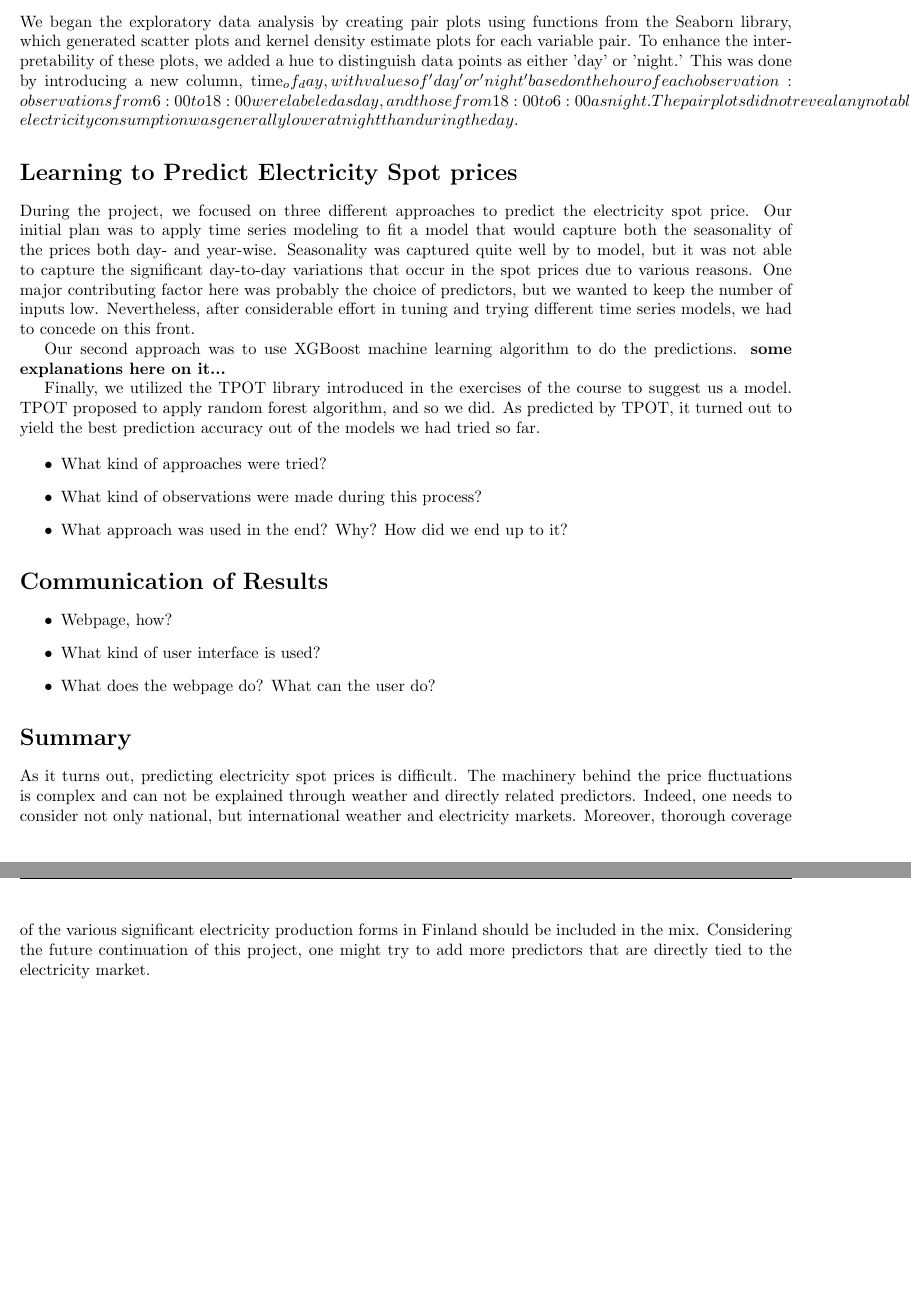
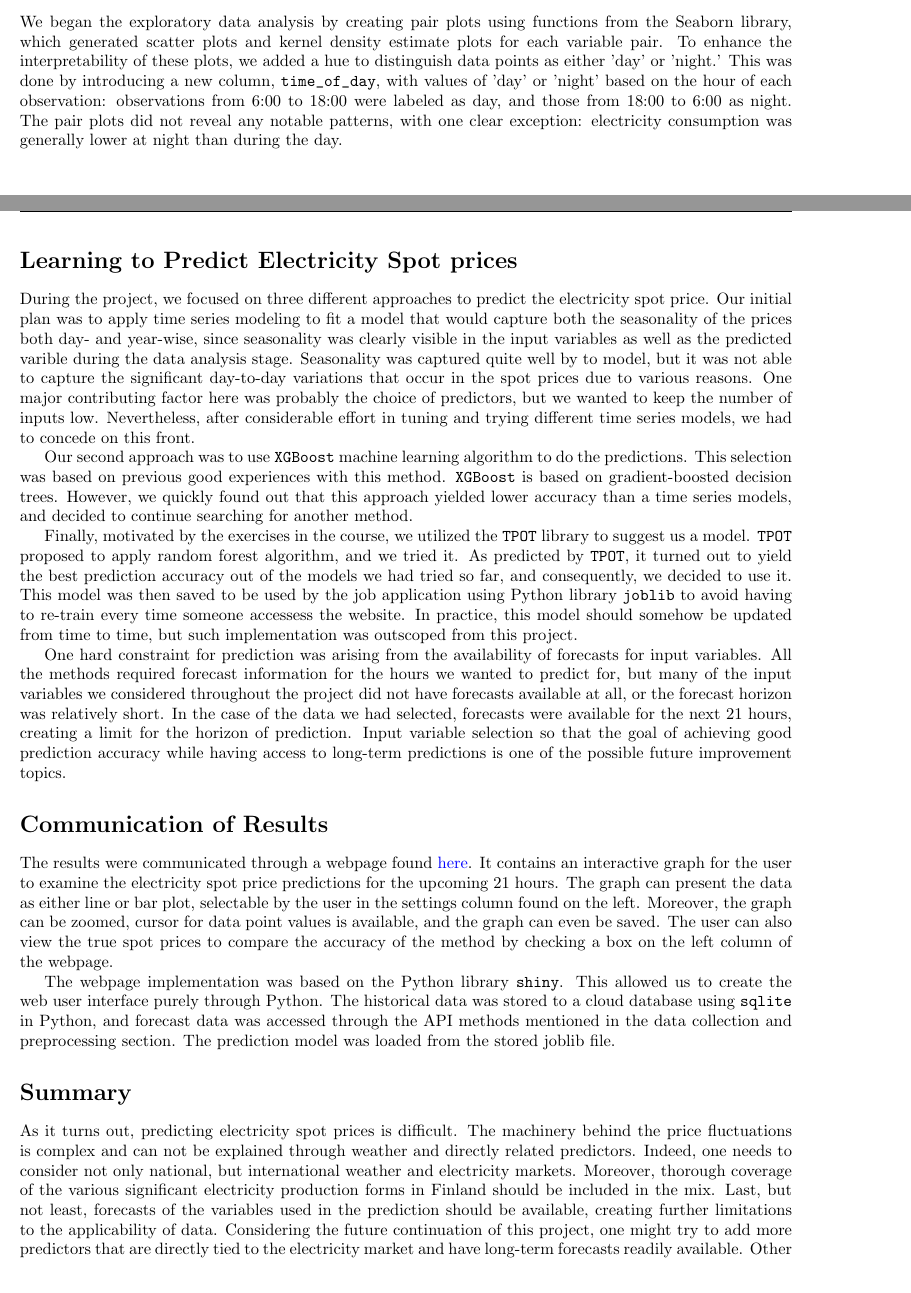
Before and after one commit to pirstov/Intro_to_DS_project, a LaTeX document (Technical_report.tex): two parts of pages 5 and 6 of 6 before the commit and two parts of pages 5 and 6 of 7 after it, joined at a grey line, cut so that both start at the same text, the shorter picture padded with empty space. Compiled offline with pdfLaTeX.

Commit message:
Rename files to be more descriptive, progress on the report.

```diff
--- a/Technical_report.tex
+++ b/Technical_report.tex
@@ -4,7 +4,10 @@
 \usepackage[top=1.25in, bottom=1.25in, right=1in, left=1in]{geometry}
 \usepackage{graphicx}
 \usepackage{amsmath,amsfonts,amssymb,amsthm}
-\PassOptionsToPackage{hyphens}{url}\usepackage{hyperref}
+\PassOptionsToPackage{hyphens}{url}
+\usepackage{hyperref}
+
+\hypersetup{colorlinks=true, linkcolor=blue, urlcolor=blue}
 
 \usepackage{etoolbox}
 \makeatletter
@@ -98,33 +98,28 @@ All the data collection and preprocessing described above was carried out in a s
 	\item How was the data visualized?
 	\item What kind of findings were obtained?
 \end{itemize}
-We began the exploratory data analysis by creating pair plots using functions from the Seaborn library, which generated scatter plots and kernel density estimate plots for each variable pair. To enhance the interpretability of these plots, we added a hue to distinguish data points as either 'day' or 'night.' This was done by introducing a new column, time_of_day, with values of 'day' or 'night' based on the hour of each observation: observations from 6:00 to 18:00 were labeled as day, and those from 18:00 to 6:00 as night. The pair plots did not reveal any notable patterns, with one clear exception: electricity consumption was generally lower at night than during the day.
+We began the exploratory data analysis by creating pair plots using functions from the Seaborn library, which generated scatter plots and kernel density estimate plots for each variable pair. To enhance the interpretability of these plots, we added a hue to distinguish data points as either 'day' or 'night.' This was done by introducing a new column, \verb|time_of_day|, with values of 'day' or 'night' based on the hour of each observation: observations from 6:00 to 18:00 were labeled as day, and those from 18:00 to 6:00 as night. The pair plots did not reveal any notable patterns, with one clear exception: electricity consumption was generally lower at night than during the day.
 
 % ---- Learning ----
 \section{Learning to Predict Electricity Spot prices}
-During the project, we focused on three different approaches to predict the electricity spot price. Our initial plan was to apply time series modeling to fit a model that would capture both the seasonality of the prices both day- and year-wise. Seasonality was captured quite well by to model, but it was not able to capture the significant day-to-day variations that occur in the spot prices due to various reasons. One major contributing factor here was probably the choice of predictors, but we wanted to keep the number of inputs low. Nevertheless, after considerable effort in tuning and trying different time series models, we had to concede on this front.
+During the project, we focused on three different approaches to predict the electricity spot price. Our initial plan was to apply time series modeling to fit a model that would capture both the seasonality of the prices both day- and year-wise, since seasonality was clearly visible in the input variables as well as the predicted varible during the data analysis stage. Seasonality was captured quite well by to model, but it was not able to capture the significant day-to-day variations that occur in the spot prices due to various reasons. One major contributing factor here was probably the choice of predictors, but we wanted to keep the number of inputs low. Nevertheless, after considerable effort in tuning and trying different time series models, we had to concede on this front.
 
-Our second approach was to use XGBoost machine learning algorithm to do the predictions. \textbf{some explanations here on it...}
+Our second approach was to use \verb|XGBoost| machine learning algorithm to do the predictions. This selection was based on previous good experiences with this method. \verb|XGBoost| is based on gradient-boosted decision trees. However, we quickly found out that this approach yielded lower accuracy than a time series models, and decided to continue searching for another method.
 
-Finally, we utilized the TPOT library introduced in the exercises of the course to suggest us a model. TPOT proposed to apply random forest algorithm, and so we did. As predicted by TPOT, it turned out to yield the best prediction accuracy out of the models we had tried so far.
+Finally, motivated by the exercises in the course, we utilized the \verb|TPOT| library to suggest us a model. \verb|TPOT| proposed to apply random forest algorithm, and we tried it. As predicted by \verb|TPOT|, it turned out to yield the best prediction accuracy out of the models we had tried so far, and consequently, we decided to use it. This model was then saved to be used by the job application using Python library \verb|joblib| to avoid having to re-train every time someone accessess the website. In practice, this model should somehow be updated from time to time, but such implementation was outscoped from this project.
 
-\begin{itemize}
-	\item What kind of approaches were tried?
-	\item What kind of observations were made during this process?
-	\item What approach was used in the end? Why? How did we end up to it?
-\end{itemize}
+One hard constraint for prediction was arising from the availability of forecasts for input variables. All the methods required forecast information for the hours we wanted to predict for, but many of the input variables we considered throughout the project did not have forecasts available at all, or the forecast horizon was relatively short. In the case of the data we had selected, forecasts were available for the next 21 hours, creating a limit for the horizon of prediction. Input variable selection so that the goal of achieving good prediction accuracy while having access to long-term predictions is one of the possible future improvement topics.
 
 % ---- Communciation of Results ----
 \section{Communication of Results}
-\begin{itemize}
-	\item Webpage, how?
-	\item What kind of user interface is used?
-	\item What does the webpage do? What can the user do?
-\end{itemize}
+The results were communicated through a webpage found \href{https://connect.posit.cloud/AhsanAbbas101/content/0192c52c-7101-3655-bc34-0e4733cd46de}{here}. It contains an interactive graph for the user to examine the electricity spot price predictions for the upcoming 21 hours. The graph can present the data as either line or bar plot, selectable by the user in the settings column found on the left. Moreover, the graph can be zoomed, cursor for data point values is available, and the graph can even be saved. The user can also view the true spot prices to compare the accuracy of the method by checking a box on the left column of the webpage.
+
+The webpage implementation was based on the Python library \verb|shiny|. This allowed us to create the web user interface purely through Python. The historical data was stored to a cloud database using \verb|sqlite| in Python, and forecast data was accessed through the API methods mentioned in the data collection and preprocessing section. The prediction model was loaded from the stored joblib file.
+
 
 % ---- Summary ----
 \section{Summary}
-As it turns out, predicting electricity spot prices is difficult. The machinery behind the price fluctuations is complex and can not be explained through weather and directly related predictors. Indeed, one needs to consider not only national, but international weather and electricity markets. Moreover, thorough coverage of the various significant electricity production forms in Finland should be included in the mix. Considering the future continuation of this project, one might try to add more predictors that are directly tied to the electricity market.
+As it turns out, predicting electricity spot prices is difficult. The machinery behind the price fluctuations is complex and can not be explained through weather and directly related predictors. Indeed, one needs to consider not only national, but international weather and electricity markets. Moreover, thorough coverage of the various significant electricity production forms in Finland should be included in the mix. Last, but not least, forecasts of the variables used in the prediction should be available, creating further limitations to the applicability of data. Considering the future continuation of this project, one might try to add more predictors that are directly tied to the electricity market and have long-term forecasts readily available. Other approach is to consider prediction methods relying on another type of input data so that such forecasts would not be required.
 
 Nevertheless, the participants considered the project successful. Each one learned something new along the way. Some highlights of the themes we learned about include data preprocessing and formatting for learning, familiarizing ourselves with different artificial intelligence models, learning to use APIs for data collection, getting comfortable with version control, and planning short business pitches. Last, but not the least, we also improved our collaboration and communication skills.
 
```
Also changed, not shown: Technical_report.pdf, Technical_report.tex (29 more changed lines), 4 other files.
